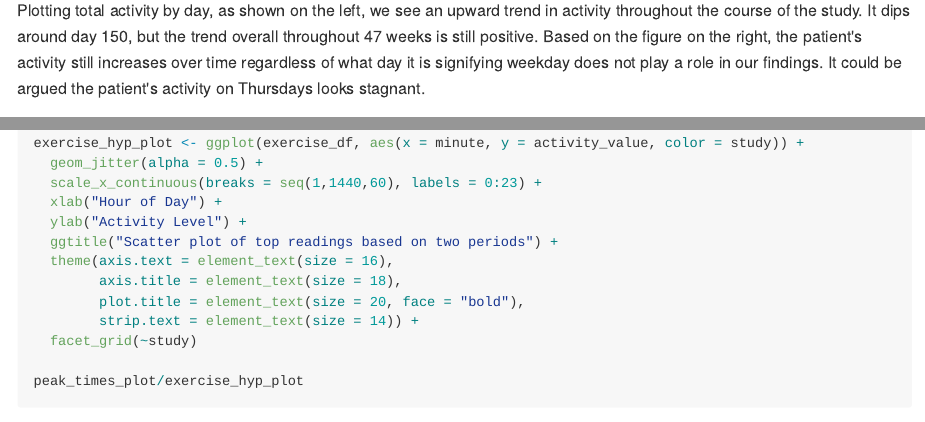
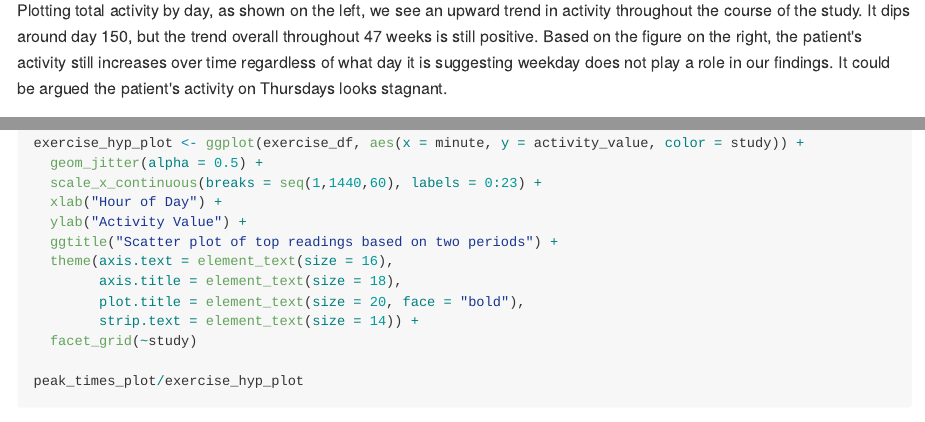
Before and after one commit to zdz2101/p8105_mtp_zdz2101, an R Markdown document (p8105_mtp_zdz2101.Rmd): the page in a window 1100 px wide, from 2940 px down, and a second part further down, joined at a grey line. The pictures show the output file p8105_mtp_zdz2101.md that the author committed with the source, drawn offline in the style of GitHub; long lines of code are wrapped.

Commit message:
fix typos 10/25 4pm

````diff
--- a/p8105_mtp_zdz2101.Rmd
+++ b/p8105_mtp_zdz2101.Rmd
@@ -87,7 +87,7 @@ by_day_plot <- day_aggregate_df %>%
 day_aggregate_plot + by_day_plot
 ```
 
-Plotting total activity by day, as shown on the left, we see an upward trend in activity throughout the course of the study. It dips around day 150, but the trend overall throughout 47 weeks is still positive. Based on the figure on the right, the patient's activity still increases over time regardless of what day it is signifying weekday does not play a role in our findings. It could be argued the patient's activity on Thursdays looks stagnant.
+Plotting total activity by day, as shown on the left, we see an upward trend in activity throughout the course of the study. It dips around day 150, but the trend overall throughout 47 weeks is still positive. Based on the figure on the right, the patient's activity still increases over time regardless of what day it is suggesting weekday does not play a role in our findings. It could be argued the patient's activity on Thursdays looks stagnant.
 
 I discovered 18 days: day_id's `r day_aggregate_df$day_id[which(day_aggregate_df$total_activity == 1440)]` where total activity is "1440" meaning there was no activity over the entirety of those days. I suspect the patient was not wearing the accelerometer or accelerometer malfunction, so I excluded these days from the figures.
 
@@ -145,7 +145,7 @@ exercise_hyp_plot <- ggplot(exercise_df, aes(x = minute, y = activity_value, col
   geom_jitter(alpha = 0.5) +
   scale_x_continuous(breaks = seq(1,1440,60), labels = 0:23) +
   xlab("Hour of Day") +
-  ylab("Activity Level") +
+  ylab("Activity Value") +
   ggtitle("Scatter plot of top readings based on two periods") +
   theme(axis.text = element_text(size = 16),
         axis.title = element_text(size = 18),
````
Also changed, not shown: p8105_mtp_zdz2101.md, 1 other file.
